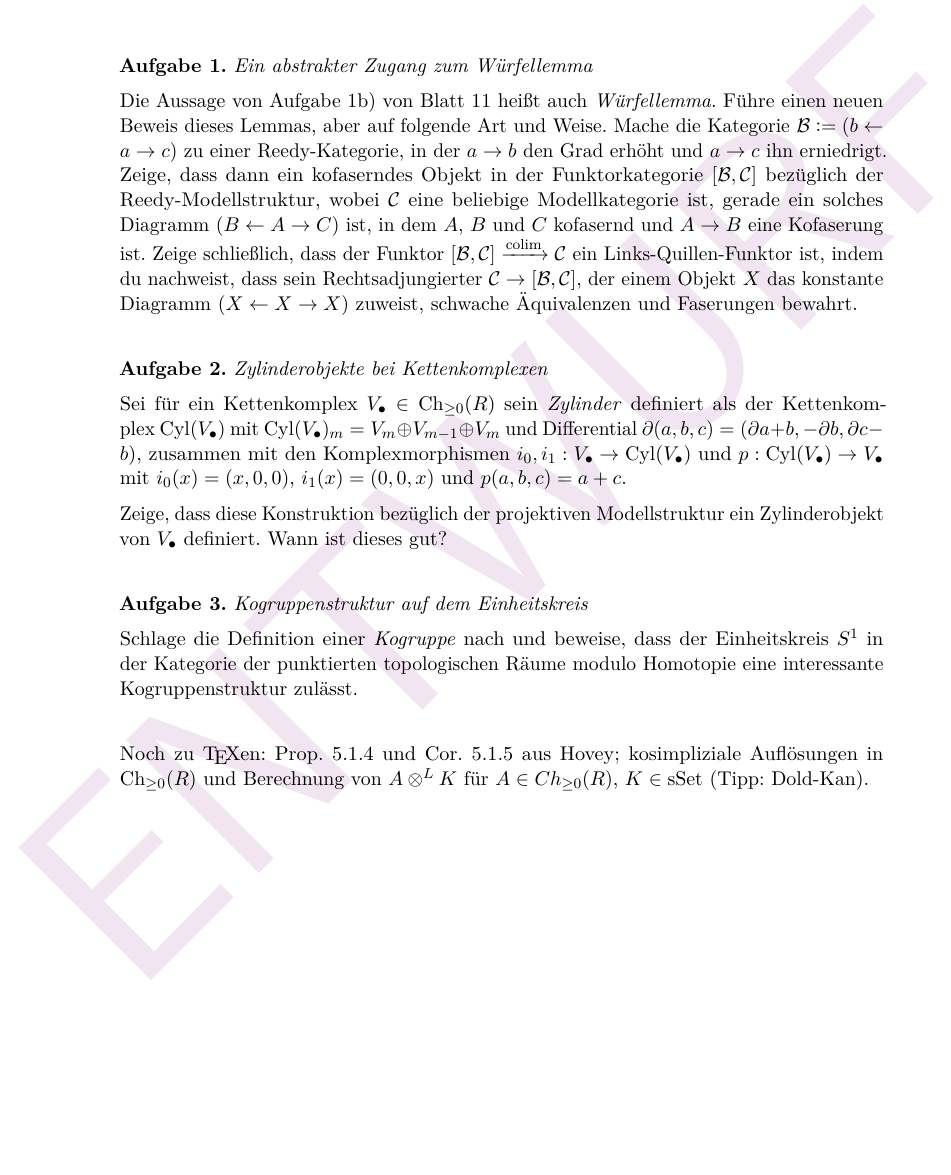
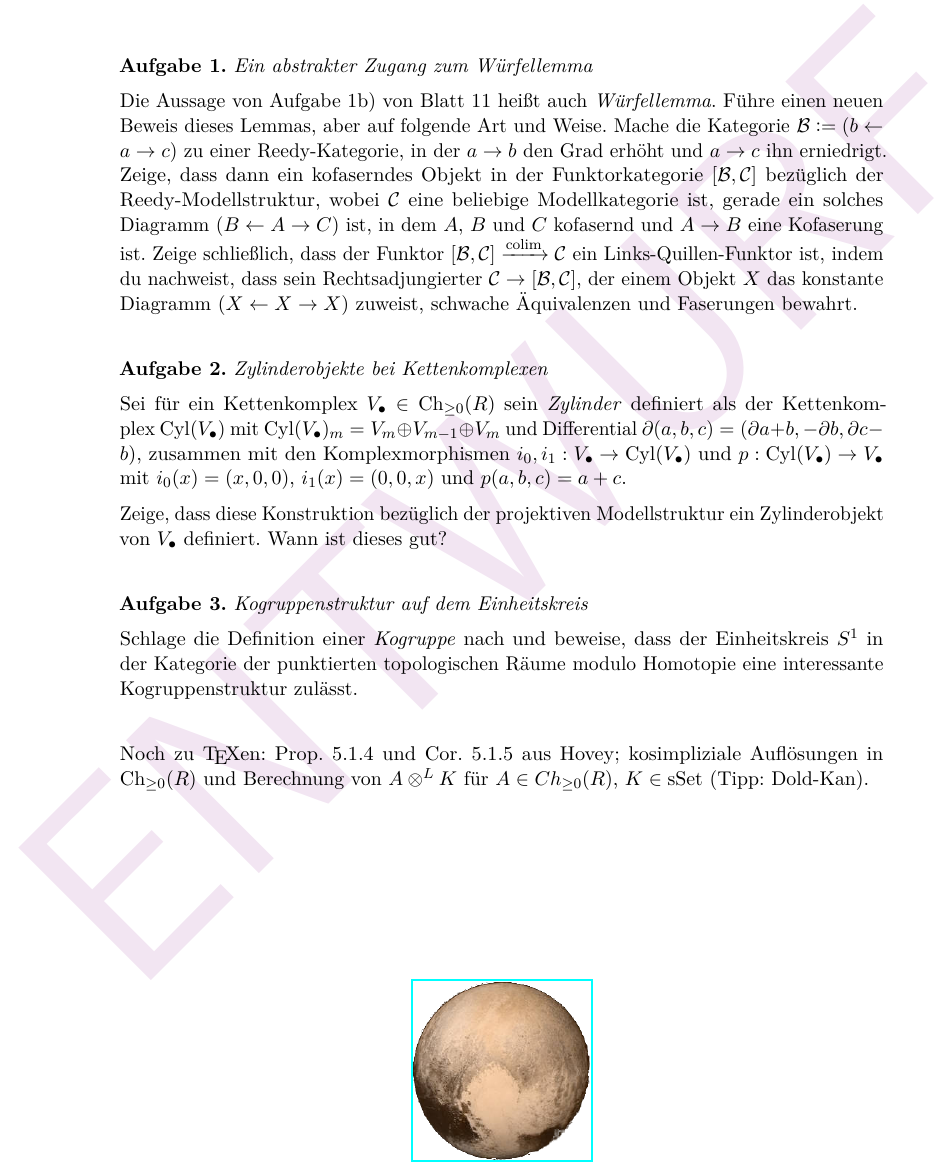
Before and after one commit to iblech/modellkategorien, a LaTeX problem sheet (uebung14.tex): part of the page, cut so that both start at the same text, the shorter picture padded with empty space. Compiled offline with pdfLaTeX.

Commit message:
New Horizons!

```diff
--- a/uebung14.tex
+++ b/uebung14.tex
@@ -52,6 +52,11 @@ Noch zu \TeX en: Prop.~5.1.4 und Cor.~5.1.5 aus Hovey; kosimpliziale
 Auflösungen in $\Ch_{\geq0}(R)$ und Berechnung von $A \otimes^L K$
 für $A \in Ch_{\geq0}(R)$, $K \in \sSet$ (Tipp: Dold-Kan).
 
+\vfill
+\centering
+\href{https://www.nasa.gov/mission_pages/newhorizons/images/index.html}{\includegraphics[scale=0.4]{images/pluto}}
+\par
+
 \end{document}
 
 Aus dem Hovey:
```
Also changed, not shown: uebung14.pdf.
